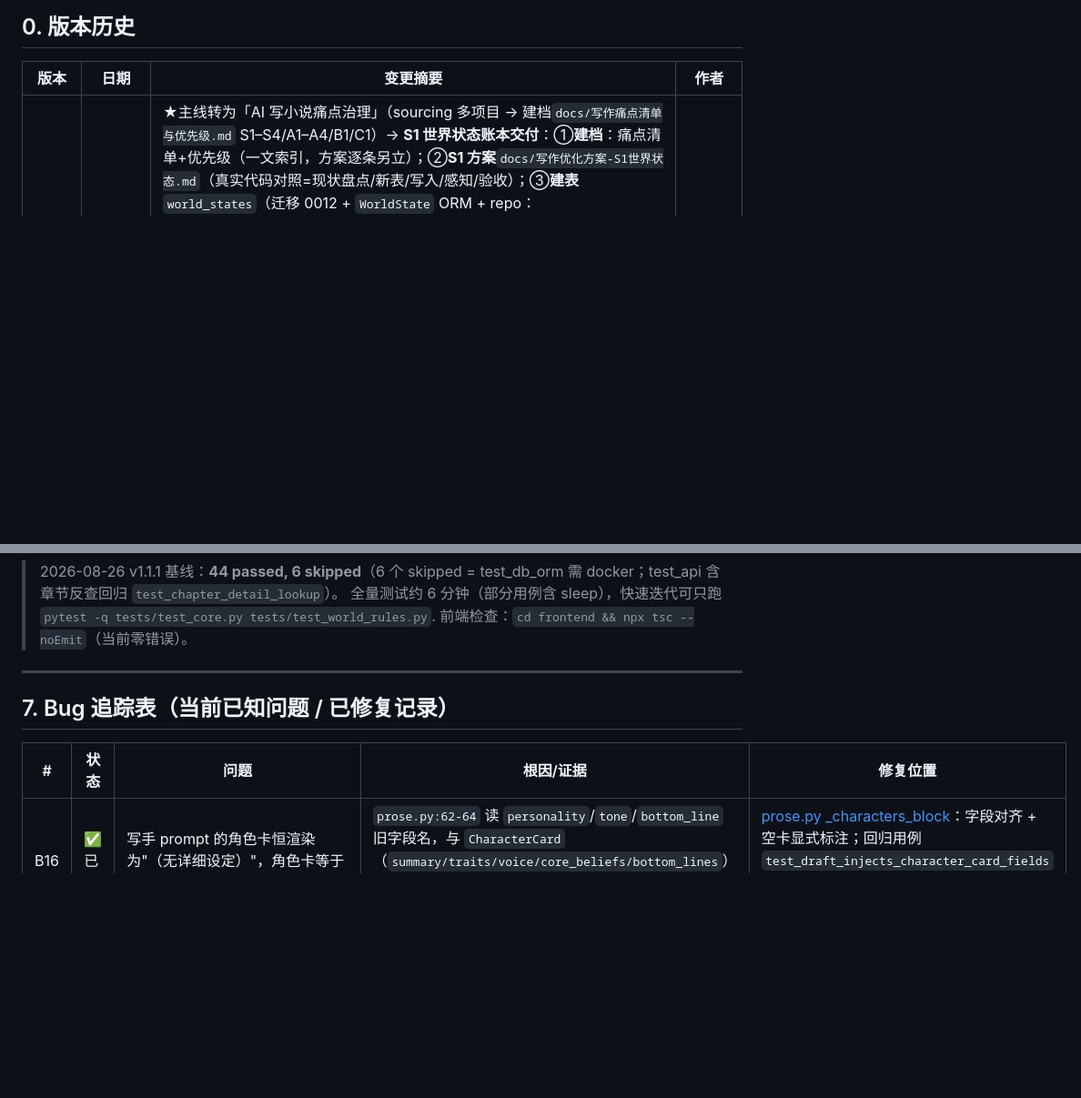
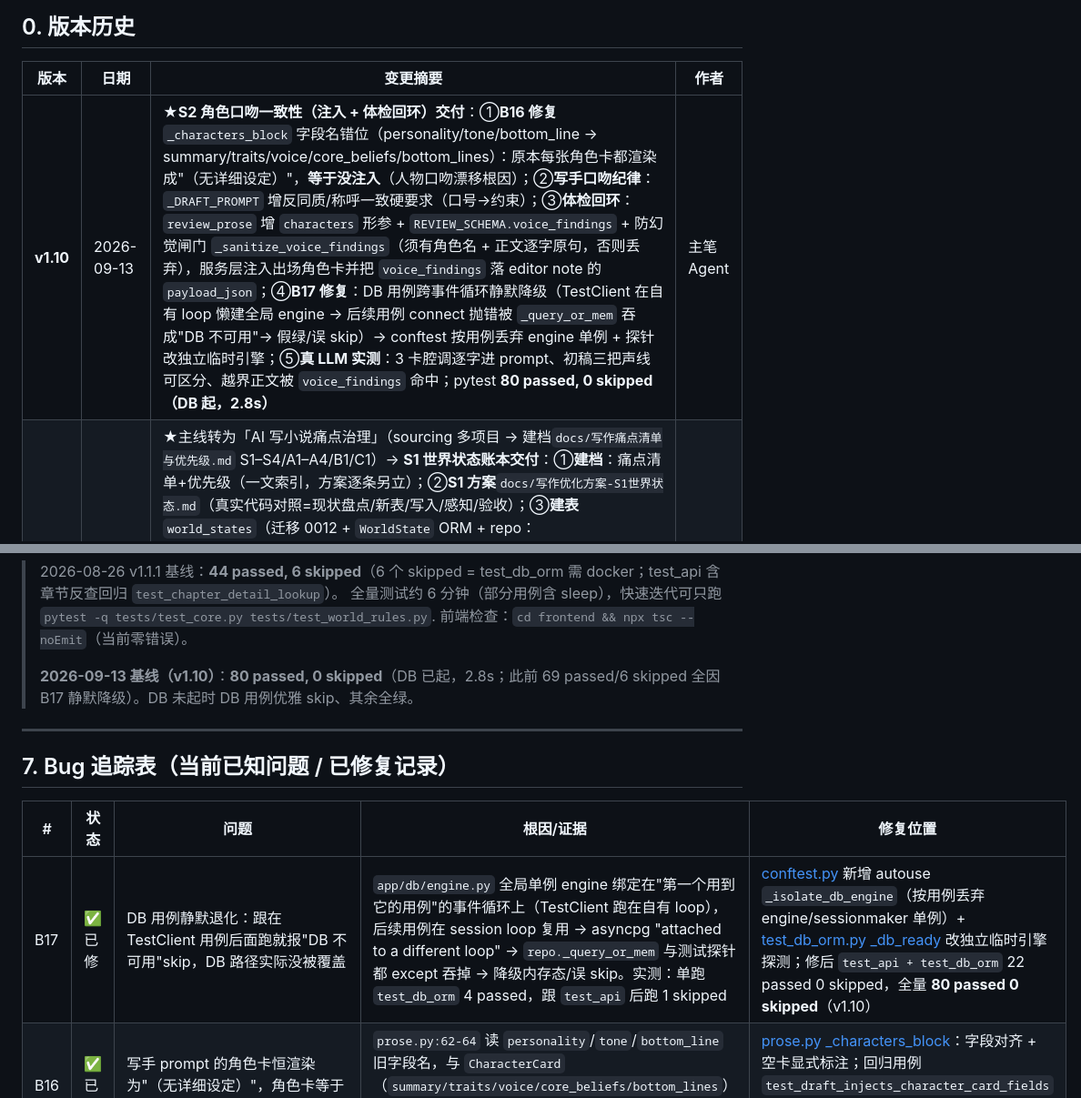
Before and after one commit to yuanxiao521/novel_ink, a Markdown page: docs/代码导航与Bug追踪Wiki.md, 2 parts joined by grey strips. Shown at 91% size. GitHub-like rendering; blank space fills up the shorter version.

```diff
--- a/docs/代码导航与Bug追踪Wiki.md
+++ b/docs/代码导航与Bug追踪Wiki.md
@@ -9,6 +9,7 @@
 
 | 版本         | 日期             | 变更摘要                                                                                                                                                                                                                                                                                                                                                                                                                                                                        | 作者            |
 | ---------- | -------------- | --------------------------------------------------------------------------------------------------------------------------------------------------------------------------------------------------------------------------------------------------------------------------------------------------------------------------------------------------------------------------------------------------------------------------------------------------------------------------- | ------------- |
+| **v1.10**  | 2026-09-13     | ★**S2 角色口吻一致性（注入 + 体检回环）交付**：①**B16 修复** `_characters_block` 字段名错位（personality/tone/bottom_line → summary/traits/voice/core_beliefs/bottom_lines）：原本每张角色卡都渲染成"（无详细设定）"，**等于没注入**（人物口吻漂移根因）；②**写手口吻纪律**：`_DRAFT_PROMPT` 增反同质/称呼一致硬要求（口号→约束）；③**体检回环**：`review_prose` 增 `characters` 形参 + `REVIEW_SCHEMA.voice_findings` + 防幻觉闸门 `_sanitize_voice_findings`（须有角色名 + 正文逐字原句，否则丢弃），服务层注入出场角色卡并把 `voice_findings` 落 editor note 的 `payload_json`；④**B17 修复**：DB 用例跨事件循环静默降级（TestClient 在自有 loop 懒建全局 engine → 后续用例 connect 抛错被 `_query_or_mem` 吞成"DB 不可用"→ 假绿/误 skip）→ conftest 按用例丢弃 engine 单例 + 探针改独立临时引擎；⑤**真 LLM 实测**：3 卡腔调逐字进 prompt、初稿三把声线可区分、越界正文被 `voice_findings` 命中；pytest **80 passed, 0 skipped（DB 起，2.8s）** | 主笔 Agent      |
 | **v1.9**   | 2026-09-13     | ★主线转为「AI 写小说痛点治理」（sourcing 多项目 → 建档`docs/写作痛点清单与优先级.md` S1–S4/A1–A4/B1/C1）→ **S1 世界状态账本交付**：①**建档**：痛点清单+优先级（一文索引，方案逐条另立）；②**S1 方案**`docs/写作优化方案-S1世界状态.md`（真实代码对照=现状盘点/新表/写入/感知/验收）；③**建表**`world_states`（迁移 0012 + `WorldState` ORM + repo：`list_world_states`/`list_world_states_by_key`/`save/delete`）；④**verify_prose 扩 schema** 增 `state_deltas`（kind/name/key/value/previous_value，五字段校验）；⑤**写入端**：`_apply_verify_bookkeeping` 第三段写世界状态（真 upsert，按 `(kind,key)` 匹配复用 id，幂等）；`prose_verify`/`_bookkeep_after_save` 传 world_states + scene_no；⑥**感知注入**：`draft_prose` 增参 world_states + `_world_states_block` helper，`service.prose_draft` 只喂相关状态（cast 名匹配 character/item/term + time/numeric 全局），`chief_perceive` 增「世界状态现状」段；⑦**LLM 平台切换**：base_url 改阿里云百炼 `dashscope.aliyuncs.com/compatible-mode/v1`，key 更新，模型 `deepseek-v4-flash`（官方 DeepSeek 余额 402 弃用）；⑧**真实验收**：真实 LLM 闭环 verify→写入→写手感知全通；修复 Bug A（真 upsert 防同 key 插重）+ Bug B（item/character value 语义=持续态非动作）；pytest **17 passed（prose/bookkeep 相关）**；B14 记录 | 主笔 Agent      |
 | **v1.8**   | 2026-09-02     | ★主笔 Agent 升级·阶段①记忆地基 + ②场景级部分修改 + ③纠错循环 + ④正文协作工作区 + ⑤记账 Agent + 骨架重复 bug 修复：①**书级记忆**（`book_memories` + 迁移 0007，按 book_id 隔离）+ **主笔感知装配**（`chief_perceive`：书树+记忆+灵感+伏笔→注入对话/规划）；②**场景级部分修改**（迁移 0008：`scenes`+`goal`/`content_desc`；`PUT /chapters/{id}/scenes` 整章 diff 替换 + 骨架树「编辑场景列表」）；③**纠错循环**（`engine/schema_retry.py` `validate_and_retry`：0-token 校验→反馈重试→plan 失败不落库/cards 回退模板/rules 回退空）；④**正文协作工作区**（`engine/prose.py` 四角色：✍写手/🩺体检员/🎨润色师(反AI味·只改写法)/🔍质检员(伏笔·信念·因果) + `prose_notes` 审计表（迁移 0009，作者审阅） + 7 个 `/scenes/{id}/prose/*` 接口 + Maestro「✎ 正文协作」面板）；⑤**记账 Agent**（迁移 0010 payload_json：质检明细持久化；approve verifier → `_apply_verify_bookkeeping` 真正落账——伏笔推进/信念新增/未知容错；保存正文→后台自动记账（幂等 unchanged 不触发，审计 created_by=bookkeeping））；⑥**前端记忆入口**：Maestro 右栏「书级记忆」折叠区；⑦**骨架重复修复**（B13）：`commit_book_plan` 改全量替换；设计文档 `docs/主笔Agent升级设计.md` v0.2；测试 **74 passed** + tsc 零错误 | 主笔 Agent      |
 | **v1.7**   | 2026-08-28     | ★导演台交互收敛 + 前端静态兜底清理：①**导演台单页化**（v1.6 计划的"场景选择过渡页"废弃）：书+«章节/场景»分组下拉就地切换、`⟳ 新开`按钮、`localStorage('director.last')` 重进恢复，不再路由跳转整页重载；②**规划页完全并入主笔**：Maestro 中栏「书籍骨架」支持完整 书/章/场景 CRUD（建/编辑/删除/进导演台+toast），删除 `/planning` 路由与 `PlanningPage.tsx`，Dashboard/侧栏链接改指 `/maestro`；③**移除导演台静态兜底数据**：CenterStage（环境事实/角色状态/第七章示例正文）、TimelineBar（`STATIC_TURNS` 七回合）、characters.ts（`charOf` fallback 改动态空 spec）、CharRail（按 charIds 逐个 `charOf`）全部空态化 → 根治"黑板对不上新书"；tsc 零错误 + vite build 通过 | 主笔 Agent      |
@@ -278,6 +279,8 @@ _apply_verify_bookkeeping 第一/二段：伏笔推进 + 信念新增
 > 2026-08-26 v1.1.1 基线：**44 passed, 6 skipped**（6 个 skipped = test\_db\_orm 需 docker；test\_api 含章节反查回归 `test_chapter_detail_lookup`）。
 > 全量测试约 6 分钟（部分用例含 sleep），快速迭代可只跑 `pytest -q tests/test_core.py tests/test_world_rules.py`.
 > 前端检查：`cd frontend && npx tsc --noEmit`（当前零错误）。
+>
+> **2026-09-13 基线（v1.10）**：**80 passed, 0 skipped**（DB 已起，2.8s；此前 69 passed/6 skipped 全因 B17 静默降级）。DB 未起时 DB 用例优雅 skip、其余全绿。
 
 ***
 
@@ -285,6 +288,7 @@ _apply_verify_bookkeeping 第一/二段：伏笔推进 + 信念新增
 
 | #   | 状态   | 问题                                                            | 根因/证据                                                                                                                                          | 修复位置                                                                                                                                                                                                                                                                                                                                                                                                                                |
 | --- | ---- | ------------------------------------------------------------- | ---------------------------------------------------------------------------------------------------------------------------------------------- | ----------------------------------------------------------------------------------------------------------------------------------------------------------------------------------------------------------------------------------------------------------------------------------------------------------------------------------------------------------------------------------------------------------------------------------- |
+| B17 | ✅ 已修 | DB 用例静默退化：跟在 TestClient 用例后面跑就报"DB 不可用"skip，DB 路径实际没被覆盖 | `app/db/engine.py` 全局单例 engine 绑定在"第一个用到它的用例"的事件循环上（TestClient 跑在自有 loop），后续用例在 session loop 复用 → asyncpg "attached to a different loop" → `repo._query_or_mem` 与测试探针都 except 吞掉 → 降级内存态/误 skip。实测：单跑 `test_db_orm` 4 passed，跟 `test_api` 后跑 1 skipped | [conftest.py](file:///e:/novel_desk-agent/backend/tests/conftest.py) 新增 autouse `_isolate_db_engine`（按用例丢弃 engine/sessionmaker 单例）+ [test_db_orm.py _db_ready](file:///e:/novel_desk-agent/backend/tests/test_db_orm.py#L36) 改独立临时引擎探测；修后 `test_api + test_db_orm` 22 passed 0 skipped，全量 **80 passed 0 skipped**（v1.10） |
 | B16 | ✅ 已修 | 写手 prompt 的角色卡恒渲染为"（无详细设定）"，角色卡等于没注入（人物口吻漂移的根因） | `prose.py:62-64` 读 `personality`/`tone`/`bottom_line` 旧字段名，与 `CharacterCard`（`summary/traits/voice/core_beliefs/bottom_lines`）不符；全后端仅此 3 行用旧名（grep 证据）；测试因 `spec_json:"{}"` 恰好绕过 | [prose.py _characters_block](file:///e:/novel_desk-agent/backend/app/services/engine/prose.py#L49)：字段对齐 + 空卡显式标注；回归用例 `test_draft_injects_character_card_fields` / `test_draft_marks_blank_card_explicitly`（纯 bug 修复，不升版本） |
 | B15 | ✅ 已修 | 主笔对话回退路径只发 1 帧 token，前端"逐字渲染"回退失效（`test_chief_chat_sse_fallback` 变红） | v1.8/v1.9 重写 `chief_chat_stream` 时把原先两段 `yield` 合并为一次性 `yield fallback`；测试断言 ≥2 帧失败 | [service.py chief_chat_stream](file:///e:/novel_desk-agent/backend/app/services/service.py#L966)：回退文案恢复两段增量下发（v1.9.1） |
 | B14 | ✅ 已修 | 世界状态同 key 写入插重复行 / previous\_value 取错 / item value 被写成动作 | ①`_apply_verify_bookkeeping` 用 hash(id 格式假设) 定位行，历史/手建任意 id 不匹配 → 同 key 变两行；②item value 由 LLM 填了"动作(震颤/挥剑)"而非"状态(携带/缺失)" | [service.py _apply_verify_bookkeeping](file:///e:/novel_desk-agent/backend/app/services/service.py#L848)：真 upsert 按 `(kind,key)` 匹配既有行复用 id + previous\_value 取库中当前值；[prose.py _VERIFY_PROMPT](file:///e:/novel_desk-agent/backend/app/services/engine/prose.py#L126)：明确 item/character value=持续态非动作（v1.9）；真实验收确认无重复行（v1.9） |
```
Also changed, not shown: docs/写作优化方案-S2角色口吻.md (+9 -3 lines), docs/写作痛点清单与优先级.md (+1 -1 lines).
